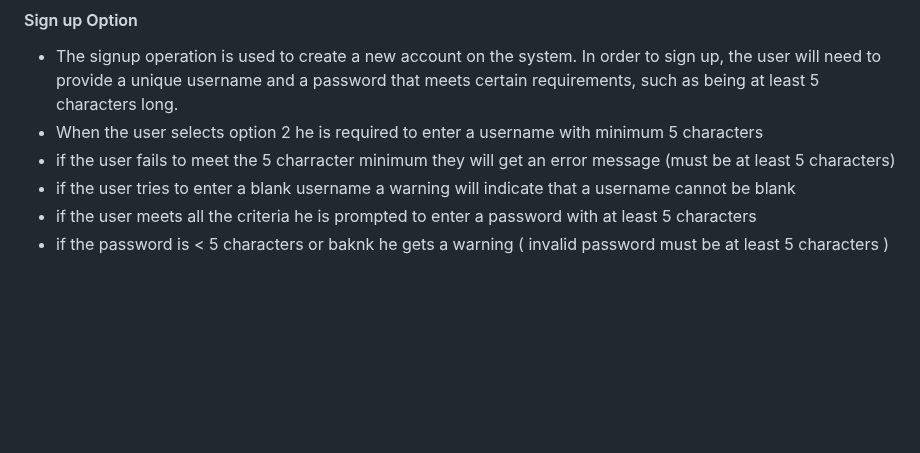
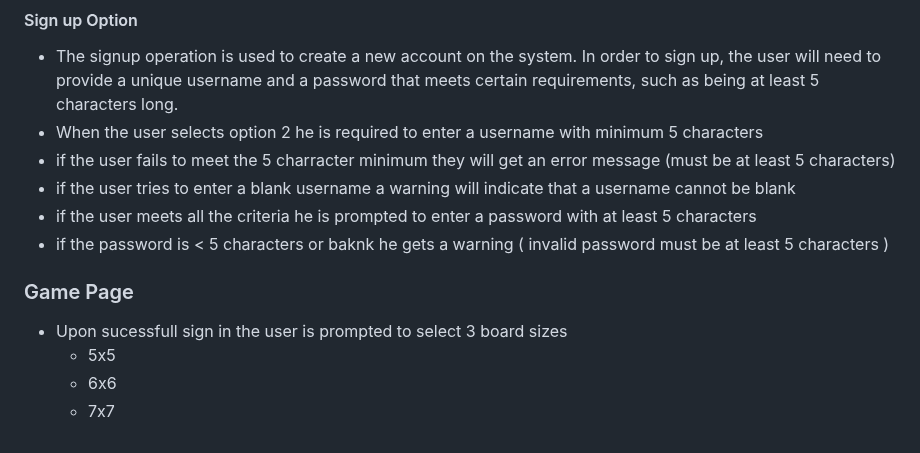
Before and after one commit to bwogit/CI_PP3_BATTLE, a Markdown page: README.md, the part around the change. Drawn GitHub-style; blank space fills up the shorter version.

Commit message:
Game page

```diff
--- a/README.md
+++ b/README.md
@@ -104,3 +104,10 @@ The application provides the user with prompts and menus to select the game mode
 - if the user tries to enter a blank username a warning will indicate that a username cannot be blank
 - if the user meets all the criteria he is prompted to enter a password with at least 5 characters
 - if the password is < 5 characters or baknk he gets a warning ( invalid password must be at least 5 characters )
+
+### Game Page
+
+- Upon sucessfull sign in the user is prompted to select 3 board sizes
+    - 5x5
+    - 6x6
+    - 7x7
```
